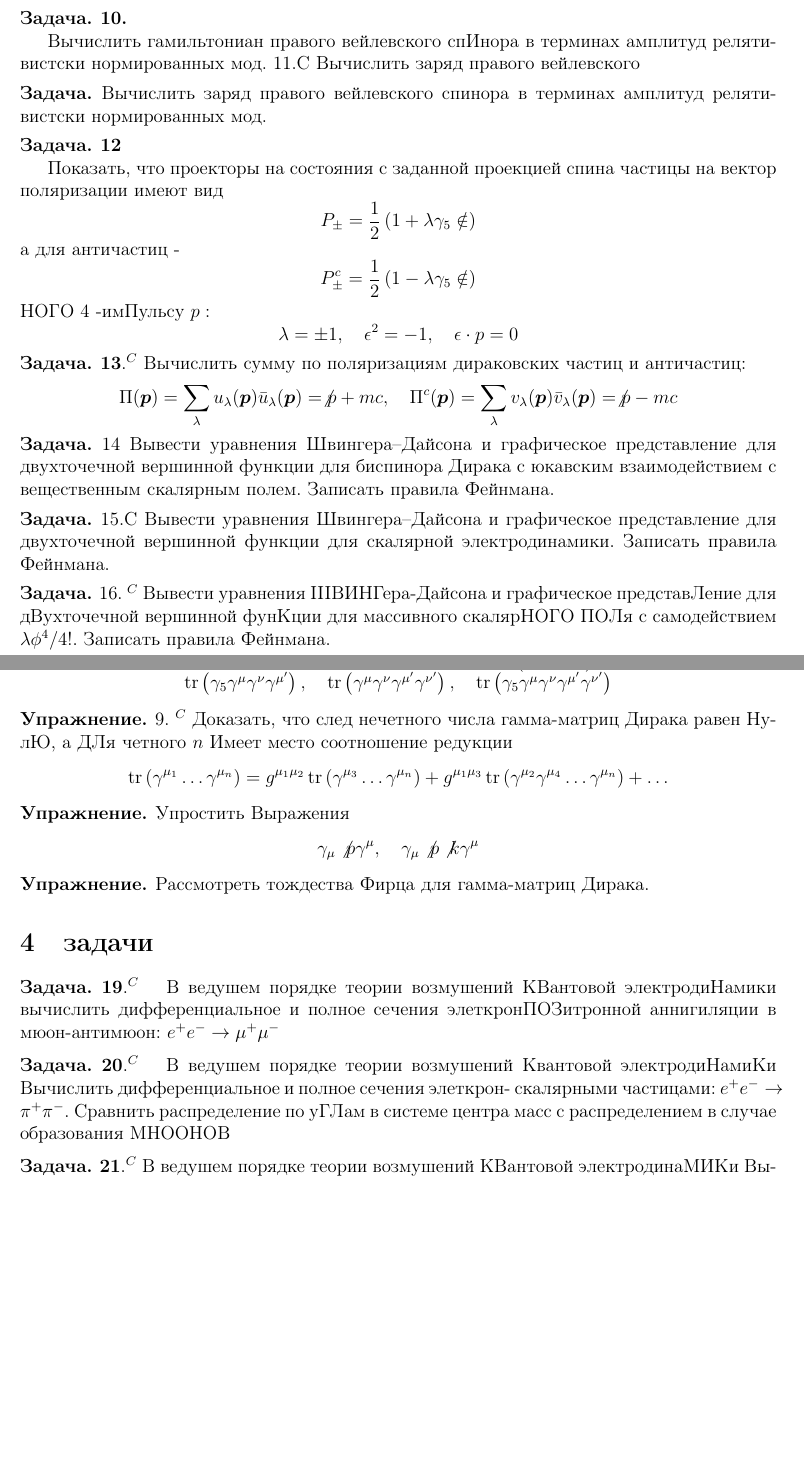
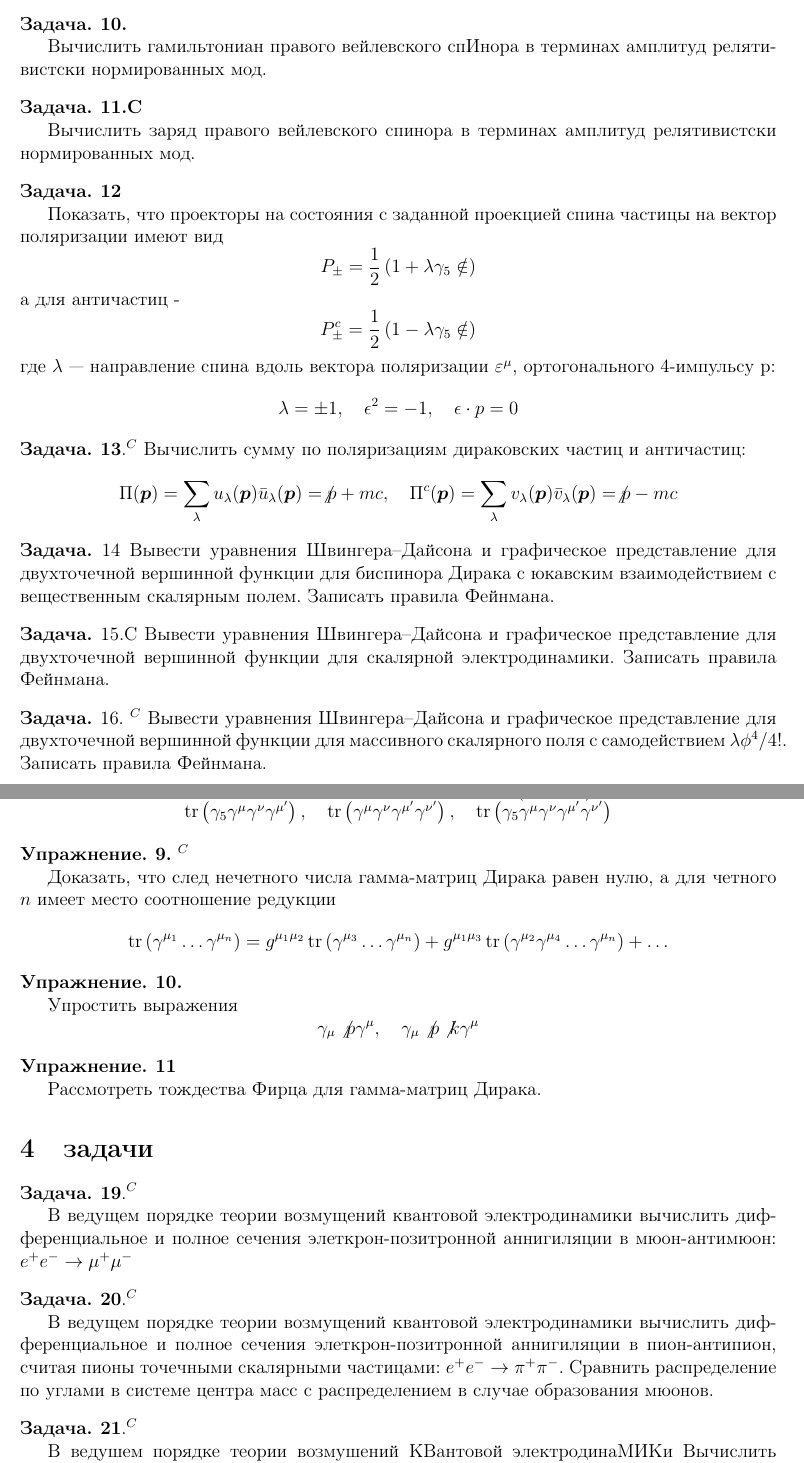
Before and after one commit to YuriHolubeu/7semestrTopics, a LaTeX paper (квантовая теория поля/дз квантовая теория поля.tex): two parts of pages 7 and 8 of 9 before the commit and two parts of pages 7 and 9 of 10 after it, joined at a grey line, cut so that both start at the same text, the shorter picture padded with empty space. Compiled offline with pdfLaTeX.

Commit message:
латех КТП в норму привел

```diff
--- a/квантовая теория поля/дз квантовая теория поля.tex
+++ b/квантовая теория поля/дз квантовая теория поля.tex
@@ -622,8 +622,14 @@ $$
 \begin{ttask} \textbf{10.}
 
 
-Вычислить гамильтониан правого вейлевского спИнора в терминах амплитуд релятивистски нормированных мод. 11.C
-Вычислить заряд правого вейлевского
+Вычислить гамильтониан правого вейлевского спИнора в терминах амплитуд релятивистски нормированных мод.
+
+
+
+
+
+
+
 
 
 
@@ -631,9 +637,13 @@ $$
 
 
 
-\begin{ttask}
+\begin{ttask}\textbf{11.C}
 
 Вычислить заряд правого вейлевского спинора в терминах амплитуд релятивистски нормированных мод.
+
+
+
+
 
 
 
@@ -654,10 +664,17 @@ $$
 $$
 P_{\pm}^{c}=\frac{1}{2}\left(1-\lambda \gamma_{5} \notin\right)
 $$
-НОГО 4 -имПульсу $p:$
+где $\lambda$ — направление спина вдоль вектора поляризации $\varepsilon^\mu$, ортогонального 4-импульсу p:
 $$
 \lambda=\pm 1, \quad \epsilon^{2}=-1, \quad \epsilon \cdot p=0
 $$
+
+
+
+
+
+
+
 
 
 \end{ttask}
@@ -701,7 +732,7 @@ $$
 
 \begin{ttask}
 
-16. $^{C}$ Вывести уравнения IIIBИНГера-Дайсона и графическое представЛение для дВухточечной вершинной фунКции для массивного скалярНОГО ПОЛя с самодействием $\lambda \phi^{4} / 4 ! .$ Записать правила Фейнмана.
+16. $^{C}$ Вывести уравнения Швингера–Дайсона и графическое представление для двухточечной вершинной функции для массивного скалярного поля с самодействием $\lambda \phi^{4} / 4 ! .$ Записать правила Фейнмана.
 
 
 \end{ttask}
@@ -761,33 +813,52 @@ $$
 
 
 
-\begin{task}
+\begin{task}\textbf{9.} $^{C}$
 
-9. $^{C}$ Доказать, что след нечетного числа гамма-матриц Дирака равен НулЮ, а ДЛя четного $n$ Имеет место соотношение редукции
+Доказать, что след нечетного числа гамма-матриц Дирака равен нулю, а для четного $n$ имеет место соотношение редукции
 $$
-\operatorname{tr}\left(\gamma^{\mu_{1}} \ldots \gamma^{\mu_{n}}\right)=g^{\mu_{1} \mu_{2}} \operatorname{tr}\left(\gamma^{\mu_{3}} \ldots \gamma^{\mu_{n}}\right)+g^{\mu_{1} \mu_{3}} \operatorname{tr}\left(\gamma^{\mu_{2}} \gamma^{\mu_{4}} \ldots \gamma^{\mu_{n}}\right)+\ldots
+\operatorname{tr}\left(\gamma^{\mu_{1}} \ldots \gamma^{\mu_{n}}\right)=
+g^{\mu_{1} \mu_{2}} \operatorname{tr}\left(\gamma^{\mu_{3}} \ldots \gamma^{\mu_{n}}\right)+
+g^{\mu_{1} \mu_{3}} \operatorname{tr}\left(\gamma^{\mu_{2}} \gamma^{\mu_{4}} \ldots \gamma^{\mu_{n}}\right)+
+\ldots
 $$
+
+
+
+
+
 
 
 \end{task}
 
 
 
-\begin{task}
+\begin{task} \textbf{10.}
 
-Упростить Выражения
+Упростить выражения
 $$
 \gamma_{\mu} \not{p} \gamma^{\mu}, \quad \gamma_{\mu} \not{p} \not{k} \gamma^{\mu}
 $$
+
+
+
+
 
 
 \end{task}
 
 
 
-\begin{task}
+\begin{task}\textbf{11}
 
 Рассмотреть тождества Фирца для гамма-матриц Дирака.
+
+
+
+
+
+
+
 
 
 \end{task}
@@ -796,29 +867,53 @@ $$
 \section{задачи}
 
 
-\begin{ttask}
+\begin{ttask} $\mathbf{1 9 .}^{C}$
 
-$\mathbf{1 9 .}^{C} \quad$ В ведушем порядке теории возмушений КВантовой электродиНамики вычислить дифференциальное и полное сечения элеткронПОЗитронной аннигиляции в мюон-антимюон: $e^{+} e^{-} \rightarrow \mu^{+} \mu^{-}$
+В ведущем порядке теории возмущений квантовой электродинамики вычислить дифференциальное и полное сечения элеткрон-позитронной аннигиляции в мюон-антимюон:
+$e^{+} e^{-} \rightarrow \mu^{+} \mu^{-}$
+
+
+
+
+
+
+
 
 
 \end{ttask}
 
 
 
-\begin{ttask}
+\begin{ttask} $\mathbf{2 0 .}^{C}$
 
-$\mathbf{2 0 .}^{C} \quad$ В ведушем порядке теории возмушений Квантовой электродиНамиКи Вычислить дифференциальное и полное сечения элеткрон-
-скалярными частицами: $e^{+} e^{-} \rightarrow \pi^{+} \pi^{-} .$ Сравнить распределение по уГЛам в системе центра масс с распределением в случае образования
-$\mathrm{M} \mathrm{HOOHOB}$
+В ведущем порядке теории возмущений квантовой электродинамики вычислить дифференциальное и полное сечения элеткрон-позитронной аннигиляции в пион-антипион,
+считая пионы точечными скалярными частицами: $e^{+} e^{-} \rightarrow \pi^{+} \pi^{-} .$
+Сравнить распределение по углами в системе центра масс с распределением в случае образования мюонов.
+
+
+
+
+
+
+
+
+
+
+
+
 
 
 \end{ttask}
 
 
 
-\begin{ttask}
+\begin{ttask} $\mathbf{2 1 .}^{C}$
 
-$\mathbf{2 1 .}^{C}$ В ведушем порядке теории возмушений КВантовой электродинаМИКи Вычислить дифференциальное сечение комптоновского рассеяния фотона на электроне: $\gamma e^{-} \rightarrow \gamma e^{-}$
+В ведушем порядке теории возмушений КВантовой электродинаМИКи Вычислить дифференциальное сечение комптоновского рассеяния фотона на электроне: $\gamma e^{-} \rightarrow \gamma e^{-}$
+
+
+
+
 
 
 \end{ttask}
```
Also changed, not shown: квантовая теория поля/дз квантовая теория поля.pdf, квантовая теория поля/дз квантовая теория поля.tex (49 more changed lines).
